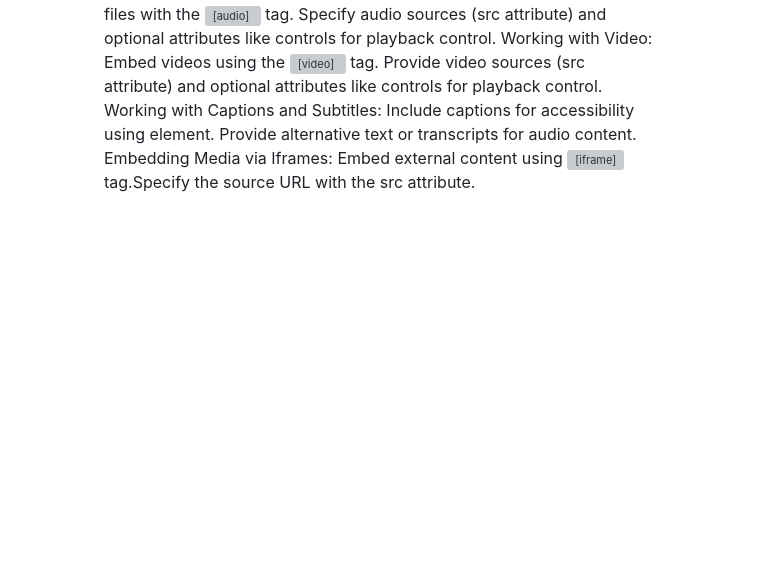
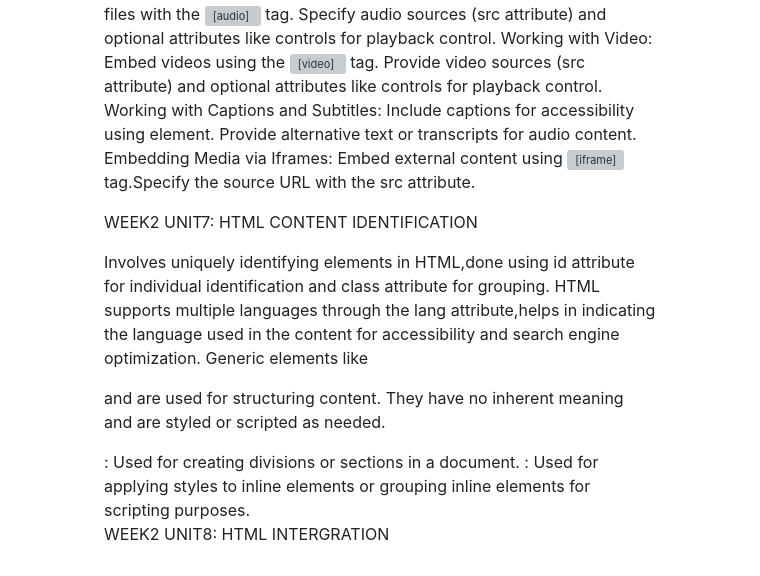
Before and after one commit to Yanelisa1/My-Portfolio, a Markdown page: README.md, the part around the change. Drawn GitHub-style; blank space fills up the shorter version; grey boxes are pictures that could not be loaded.

```diff
--- a/README.md
+++ b/README.md
@@ -69,3 +69,16 @@ Working with Audio: Insert audio files with the <audio> tag. Specify audio sourc
 Working with Video: Embed videos using the <video> tag. Provide video sources (src attribute) and optional attributes like controls for playback control.
 Working with Captions and Subtitles: Include captions for accessibility using <track> element. Provide alternative text or transcripts for audio content.
 Embedding Media via Iframes: Embed external content using <iframe> tag.Specify the source URL with the src attribute.
+
+WEEK2
+UNIT7: HTML CONTENT IDENTIFICATION
+
+Involves uniquely identifying elements in HTML,done using id attribute for individual identification and class attribute for grouping.
+HTML supports multiple languages through the lang attribute,helps in indicating the language used in the content for accessibility and search engine optimization.
+Generic elements like <div> and <span> are used for structuring content.
+They have no inherent meaning and are styled or scripted as needed.
+<div>: Used for creating divisions or sections in a document.
+<span>: Used for applying styles to inline elements or grouping inline elements for scripting purposes.
+
+WEEK2
+UNIT8: HTML INTERGRATION
```
